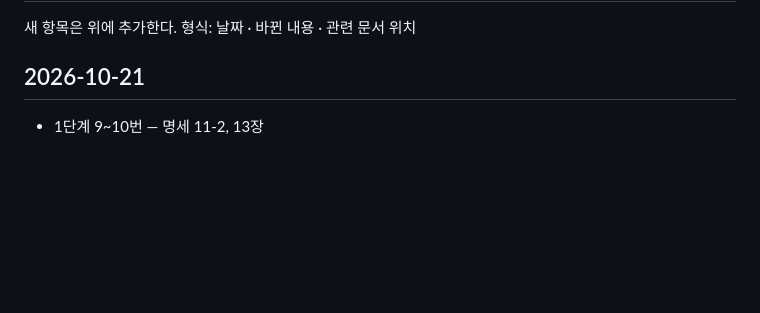
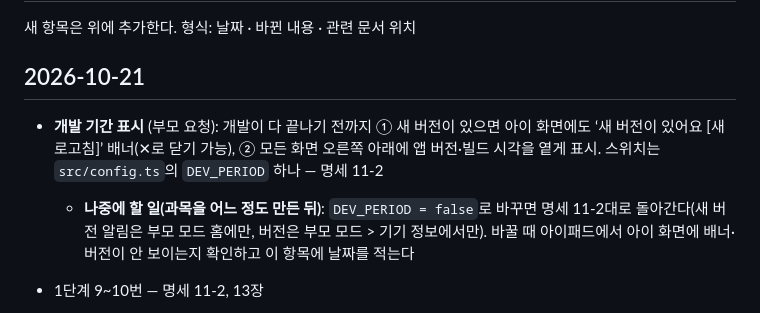
Before and after one commit to jekim8435/little-school, a Markdown page: docs/planning-log.md, the part around the change. Drawn GitHub-style; blank space fills up the shorter version.

```diff
--- a/docs/planning-log.md
+++ b/docs/planning-log.md
@@ -3,6 +3,9 @@
 새 항목은 위에 추가한다. 형식: 날짜 · 바뀐 내용 · 관련 문서 위치
 
 ## 2026-10-21
+
+- **개발 기간 표시** (부모 요청): 개발이 다 끝나기 전까지 ① 새 버전이 있으면 아이 화면에도 ‘새 버전이 있어요 [새로고침]’ 배너(✕로 닫기 가능), ② 모든 화면 오른쪽 아래에 앱 버전·빌드 시각을 옅게 표시. 스위치는 `src/config.ts`의 `DEV_PERIOD` 하나 — 명세 11-2
+  - **나중에 할 일(과목을 어느 정도 만든 뒤)**: `DEV_PERIOD = false`로 바꾸면 명세 11-2대로 돌아간다(새 버전 알림은 부모 모드 홈에만, 버전은 부모 모드 > 기기 정보에서만). 바꿀 때 아이패드에서 아이 화면에 배너·버전이 안 보이는지 확인하고 이 항목에 날짜를 적는다
 
 - 1단계 9~10번 — 명세 11-2, 13장
   - 새 버전 알림을 아이 화면에서 없애고 부모 홈에만 표시. 새 버전은 앱이 다시 보일 때·1시간마다·부모 홈을 열 때 확인
```
Also changed, not shown: CLAUDE.md (+4 -0 lines), docs/little-school-step1-shell.md (+1 -0 lines).
